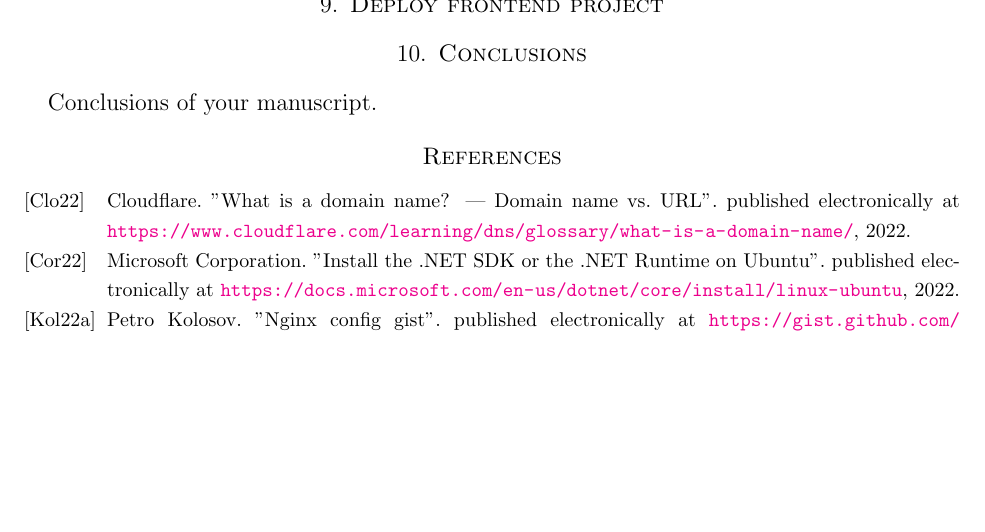
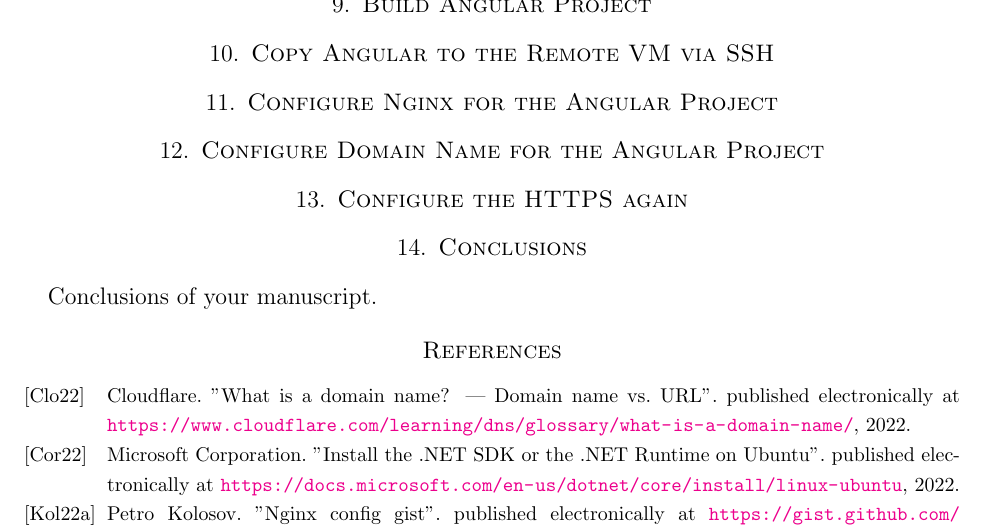
Before and after one commit to kolosovpetro/AzureUbuntuVMDeploy, a LaTeX paper (src/AzureVMDeploy.tex): part of page 16 of 16, cut at the place of the change, the shorter picture padded with empty space. Compiled offline with pdfLaTeX.

Commit message:
project skeleton updated

```diff
--- a/src/AzureVMDeploy.tex
+++ b/src/AzureVMDeploy.tex
@@ -108,8 +108,24 @@
     \input{sections/07_configure_domain_name_and_ssl.tex}
 
 
-    \section{Deploy frontend project}\label{sec:deploy-frontend-project}
-    \input{sections/08_deploy_frontend_and_configure_ssl.tex}
+    \section{Build Angular Project}\label{sec:build-angular-project}
+    \input{sections/08_build_angular_project.tex}
+
+
+    \section{Copy Angular to the Remote VM via SSH}\label{sec:copy-angular-to-the-remote-vm-via-ssh}
+    \input{sections/09_copy_angular_to_remote_via_ssh.tex}
+
+
+    \section{Configure Nginx for the Angular Project}\label{sec:configure-nginx-for-the-angular-project}
+    \input{sections/10_configure_nginx_for_angular_project.tex}
+
+
+    \section{Configure Domain Name for the Angular Project}\label{sec:configure-domain-name-for-the-angular-project}
+    \input{sections/11_configure_domain_name_for_the_angular_project.tex}
+
+
+    \section{Configure the HTTPS again}\label{sec:configure-the-https-again}
+    \input{sections/12_configure_https_again.tex}
 
 
     \section{Conclusions}\label{sec:conclusions}
```
Also changed, not shown: out/AzureVMDeploy.pdf, src/sections/08_build_angular_project.tex (added), src/sections/08_deploy_frontend_and_configure_ssl.tex (deleted), src/sections/09_copy_angular_to_remote_via_ssh.tex (added), src/sections/10_configure_nginx_for_angular_project.tex (added), src/sections/11_configure_domain_name_for_the_angular_project.tex (added), src/sections/12_configure_https_again.tex (added).
